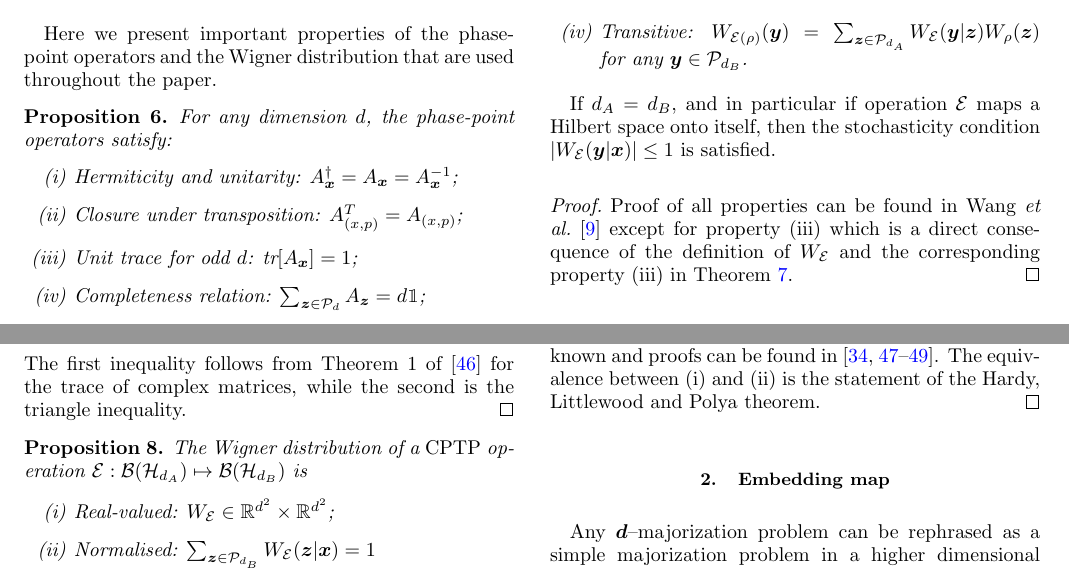
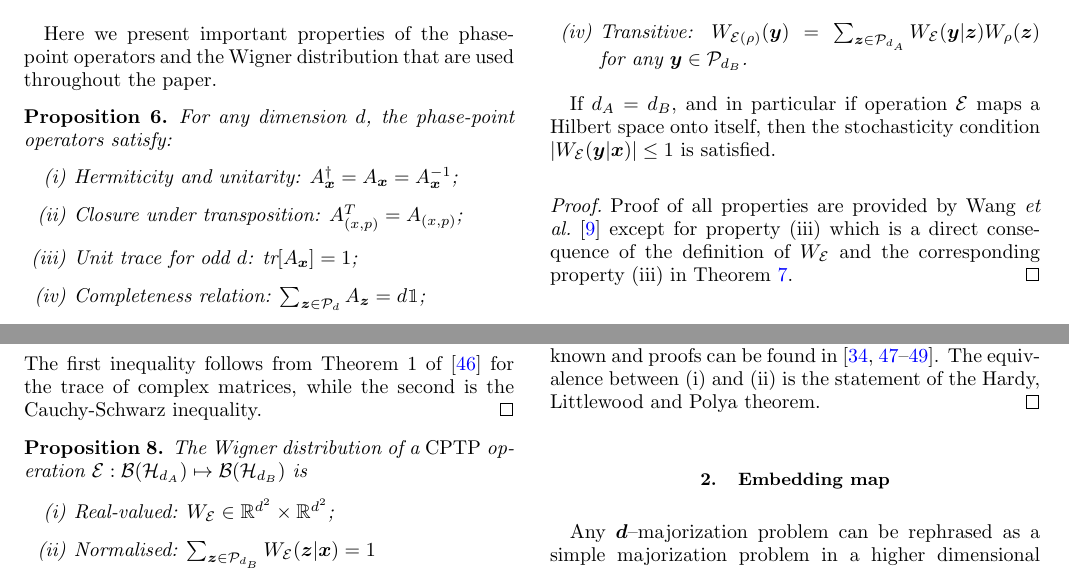
Before and after one commit to nkoukou/Magic-Paper, a LaTeX paper (magic_paper.tex, which reads appendix.tex): two parts of page 16 of 23, joined at a grey line, cut so that both start at the same text. Compiled offline with pdfLaTeX.

Commit message:
minor changes

```diff
--- a/appendix.tex
+++ b/appendix.tex
@@ -38,7 +38,7 @@ Then,
 \begin{align}
 	\abs{\W{\rho}{\bmx}} &= \frac{1}{d}\abs{\tr[A_{\bmx} \rho]} \leq \frac{1}{d} \abs{\sum_i \alpha_{\bmx,i} \lambda_i} \nonumber\\ &\leq \frac{1}{d}\sum_i \lambda_i = \frac{1}{d}.
 \end{align}
-The first inequality follows from Theorem 1 of~\cite{cit:mirsky} for the trace of complex matrices, while the second is the triangle inequality.
+The first inequality follows from Theorem 1 of~\cite{cit:mirsky} for the trace of complex matrices, while the second is the Cauchy-Schwarz inequality.
 \end{proof}
 
 \begin{proposition}
@@ -54,7 +54,7 @@ The first inequality follows from Theorem 1 of~\cite{cit:mirsky} for the trace o
 \end{proposition}
 If $d_A = d_B$, and in particular if operation $\E$ maps a Hilbert space onto itself, then the stochasticity condition $\abs{\W[\bmy|\bmx]{\E}} \leq 1$ is satisfied.
 \begin{proof}
-	Proof of all properties can be found in Wang \textit{et al.}~\cite{Wang_2019} except for property (iii) which is a direct consequence of the definition of $\W{\E}$ and the corresponding property (iii) in~\cref{thm:wstate}.
+	Proof of all properties are provided by Wang \textit{et al.}~\cite{Wang_2019} except for property (iii) which is a direct consequence of the definition of $\W{\E}$ and the corresponding property (iii) in~\cref{thm:wstate}.
 \end{proof}
 
 %%%%%%%%%%%%%%%%%%%%%%%%%%%%%%%%%%%%%%%%
```
